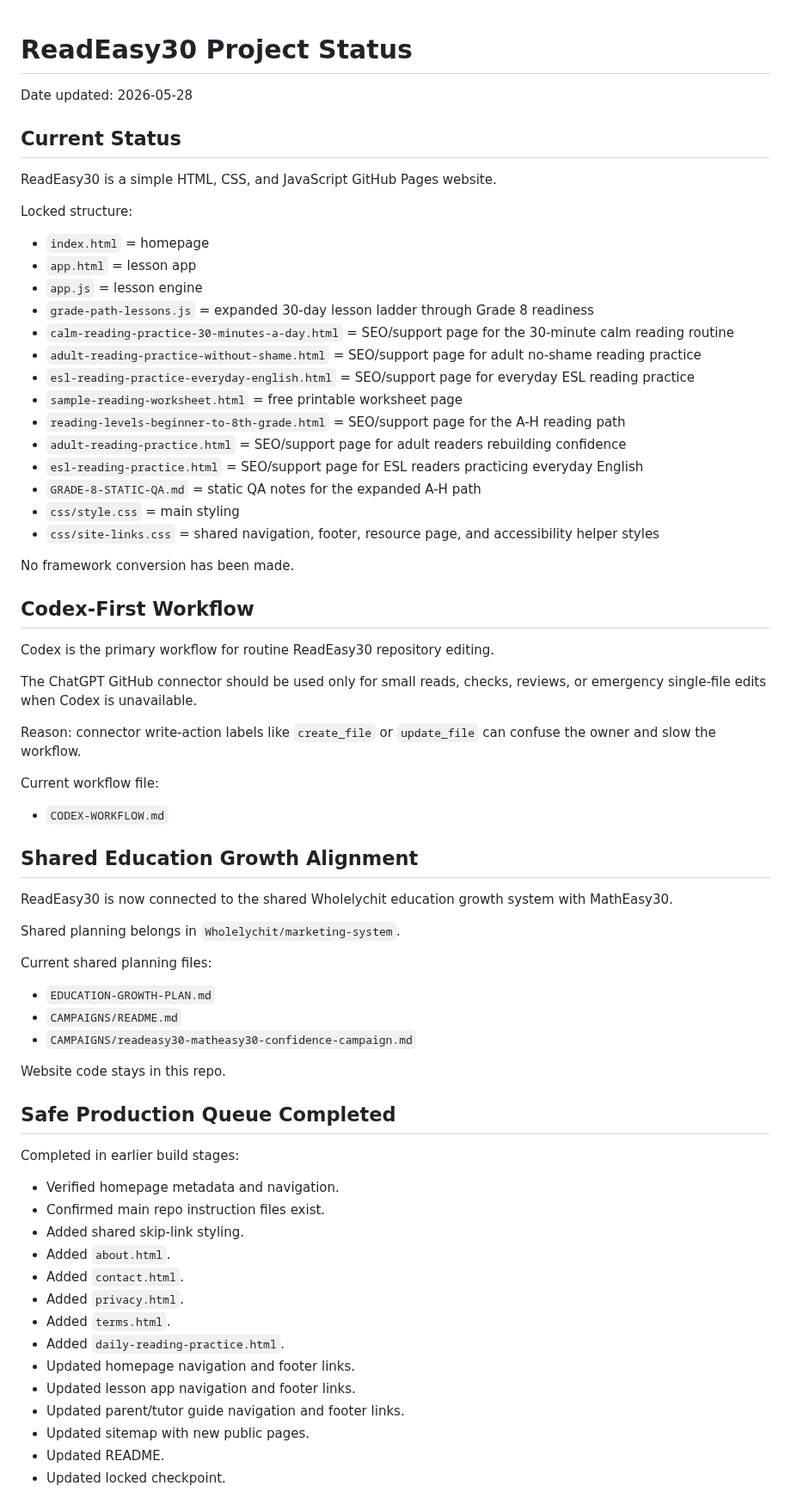
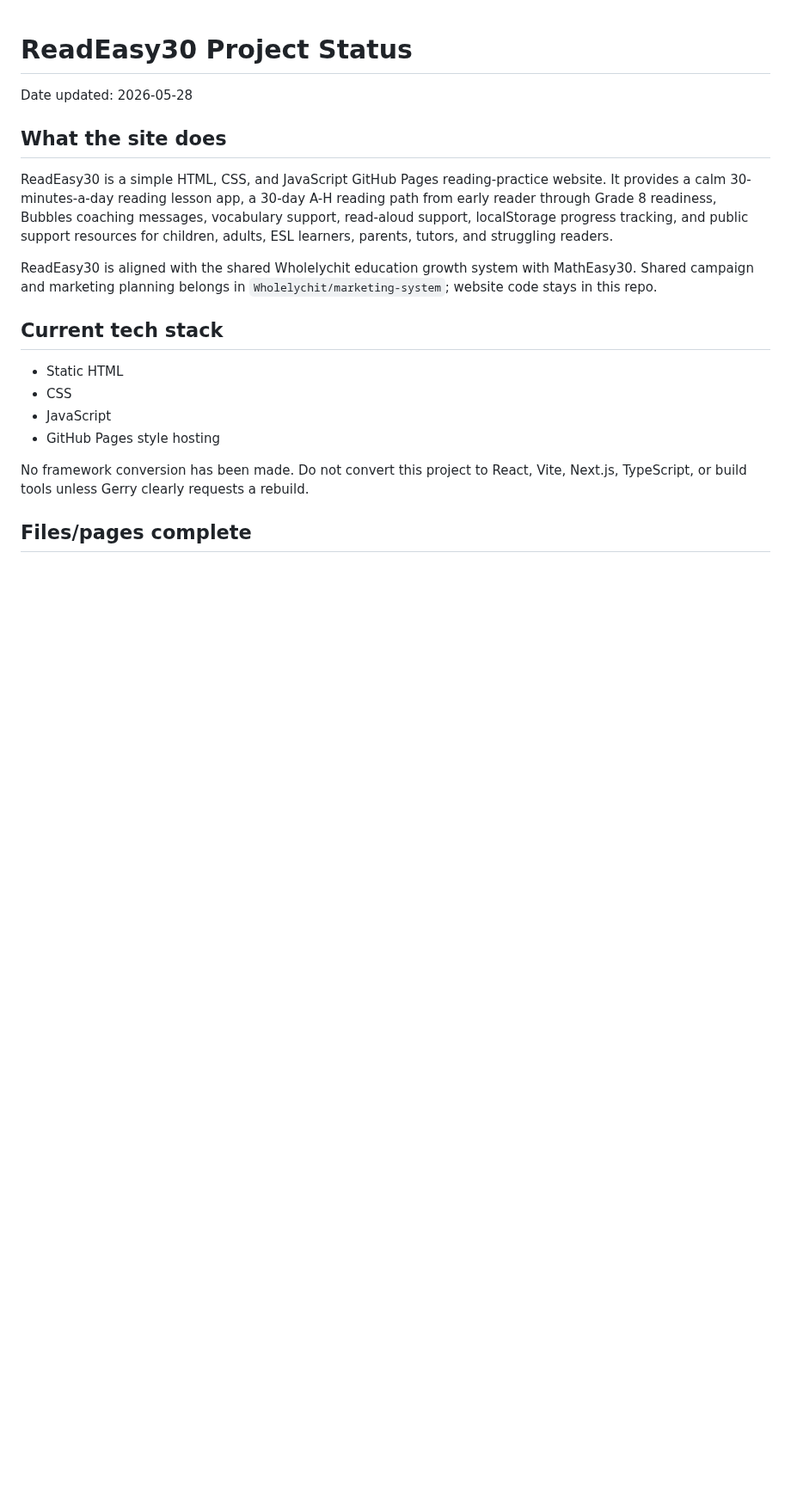
Before and after one commit to Readeasy30/readeasy30.com, a Markdown page: PROJECT-STATUS.md, the part around one of its changes. Shown at 86% size. Drawn GitHub-style; blank space fills up the shorter version.

```diff
--- a/PROJECT-STATUS.md
+++ b/PROJECT-STATUS.md
@@ -2,71 +2,20 @@
 
 Date updated: 2026-05-28
 
-## Current Status
+## What the site does
 
-ReadEasy30 is a simple HTML, CSS, and JavaScript GitHub Pages website.
+ReadEasy30 is a simple HTML, CSS, and JavaScript GitHub Pages reading-practice website. It provides a calm 30-minutes-a-day reading lesson app, a 30-day A-H reading path from early reader through Grade 8 readiness, Bubbles coaching messages, vocabulary support, read-aloud support, localStorage progress tracking, and public support resources for children, adults, ESL learners, parents, tutors, and struggling readers.
 
-Locked structure:
+ReadEasy30 is aligned with the shared Wholelychit education growth system with MathEasy30. Shared campaign and marketing planning belongs in `Wholelychit/marketing-system`; website code stays in this repo.
 
-- `index.html` = homepage
-- `app.html` = lesson app
-- `app.js` = lesson engine
-- `grade-path-lessons.js` = expanded 30-day lesson ladder through Grade 8 readiness
-- `calm-reading-practice-30-minutes-a-day.html` = SEO/support page for the 30-minute calm reading routine
-- `adult-reading-practice-without-shame.html` = SEO/support page for adult no-shame reading practice
-- `esl-reading-practice-everyday-english.html` = SEO/support page for everyday ESL reading practice
-- `sample-reading-worksheet.html` = free printable worksheet page
-- `reading-levels-beginner-to-8th-grade.html` = SEO/support page for the A-H reading path
-- `adult-reading-practice.html` = SEO/support page for adult readers rebuilding confidence
-- `esl-reading-practice.html` = SEO/support page for ESL readers practicing everyday English
-- `GRADE-8-STATIC-QA.md` = static QA notes for the expanded A-H path
-- `css/style.css` = main styling
-- `css/site-links.css` = shared navigation, footer, resource page, and accessibility helper styles
+## Current tech stack
 
-No framework conversion has been made.
+- Static HTML
+- CSS
+- JavaScript
+- GitHub Pages style hosting
 
-## Codex-First Workflow
+No framework conversion has been made. Do not convert this project to React, Vite, Next.js, TypeScript, or build tools unless Gerry clearly requests a rebuild.
 
-Codex is the primary workflow for routine ReadEasy30 repository editing.
+## Files/pages complete
 
-The ChatGPT GitHub connector should be used only for small reads, checks, reviews, or emergency single-file edits when Codex is unavailable.
-
-Reason: connector write-action labels like `create_file` or `update_file` can confuse the owner and slow the workflow.
-
-Current workflow file:
-
-- `CODEX-WORKFLOW.md`
-
-## Shared Education Growth Alignment
-
-ReadEasy30 is now connected to the shared Wholelychit education growth system with MathEasy30.
-
-Shared planning belongs in `Wholelychit/marketing-system`.
-
-Current shared planning files:
-
-- `EDUCATION-GROWTH-PLAN.md`
-- `CAMPAIGNS/README.md`
-- `CAMPAIGNS/readeasy30-matheasy30-confidence-campaign.md`
-
-Website code stays in this repo.
-
-## Safe Production Queue Completed
-
-Completed in earlier build stages:
-
-- Verified homepage metadata and navigation.
-- Confirmed main repo instruction files exist.
-- Added shared skip-link styling.
-- Added `about.html`.
-- Added `contact.html`.
-- Added `privacy.html`.
-- Added `terms.html`.
-- Added `daily-reading-practice.html`.
-- Updated homepage navigation and footer links.
-- Updated lesson app navigation and footer links.
-- Updated parent/tutor guide navigation and footer links.
-- Updated sitemap with new public pages.
-- Updated README.
-- Updated locked checkpoint.
-
```
Also changed, not shown: other parts of PROJECT-STATUS.md (+70 -64 lines).
